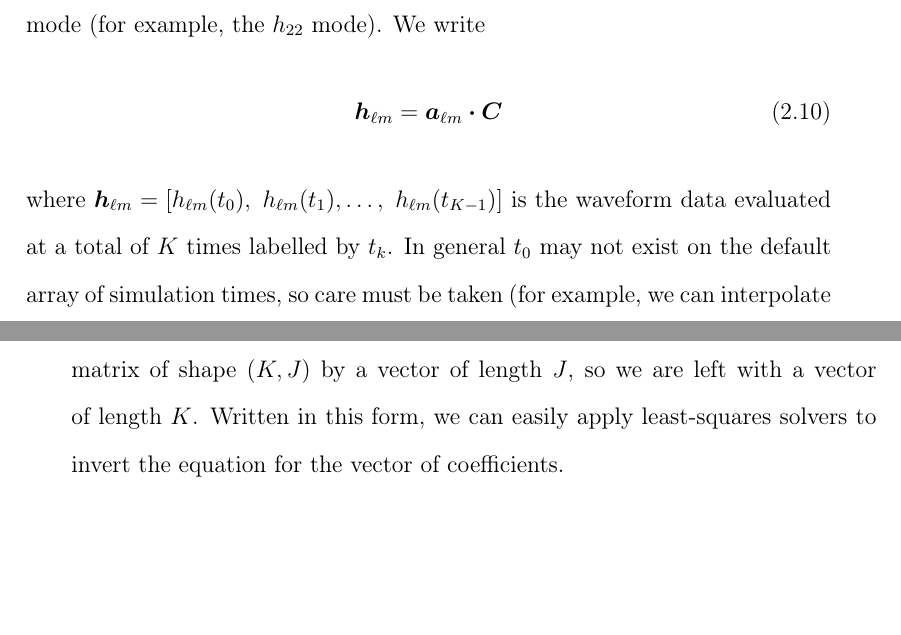
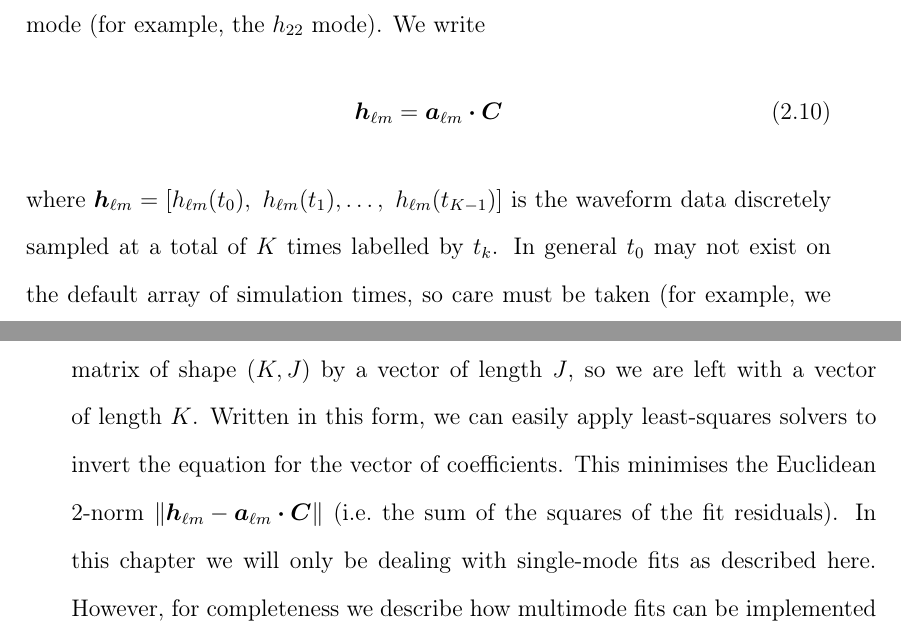
Before and after one commit to eliotfinch/thesis, a LaTeX thesis (main.tex, which reads Chapters/Chapter2.tex): two parts of pages 51 and 52 of 156, joined at a grey line, cut so that both start at the same text, the shorter picture padded with empty space. Compiled offline with pdfLaTeX.

Commit message:
Update chapter 2

```diff
--- a/Chapters/Chapter2.tex
+++ b/Chapters/Chapter2.tex
@@ -141,7 +141,7 @@ For simplicity, first consider the case when we want to model a single spherical
 \begin{equation}\label{eq:hlm_matrix_single}
     \vb*{h}_{\ell m} = \vb*{a}_{\ell m} \vdot \vb*{C}
 \end{equation}
-where $\vb*{h}_{\ell m} = \left[h_{\ell m}(t_0),\ h_{\ell m}(t_1), \ldots,\ h_{\ell m}(t_{K-1}) \right]$ is the waveform data evaluated at a total of $K$ times labelled by $t_k$.
+where $\vb*{h}_{\ell m} = \left[h_{\ell m}(t_0),\ h_{\ell m}(t_1), \ldots,\ h_{\ell m}(t_{K-1}) \right]$ is the waveform data discretely sampled at a total of $K$ times labelled by $t_k$.
 In general $t_0$ may not exist on the default array of simulation times, so care must be taken (for example, we can interpolate the simulation data and evaluate on a new grid of times, or we could use the first value after $t_0$, or the closest value to $t_0$).
 % we will have
 % \begin{equation}
@@ -172,12 +172,16 @@ The vector $\vb*{C}$ contains our complex amplitudes, of which there are a total
 \end{equation}
 When we perform the matrix multiplication of Eq.~\ref{eq:hlm_matrix_single} we are multiplying a matrix of shape $(K,J)$ by a vector of length $J$, so we are left with a vector of length $K$.
 Written in this form, we can easily apply least-squares solvers to invert the equation for the vector of coefficients.
+This minimises the Euclidean 2-norm $\norm{\vb*{h}_{\ell m} - \vb*{a}_{\ell m} \vdot \vb*{C}}$ (i.e.\ the sum of the squares of the fit residuals).
+In this chapter we will only be dealing with single-mode fits as described here.
+However, for completeness we describe how multimode fits can be implemented % (which has been done in the code...)
 
 \subsection{Multimode fit}
 
 Due to mode mixing, a given QNM contributes to all spherical-harmonic modes with the same $m$.
 This means we can perform a fit to multiple spherical-harmonic modes with a single set of shared QNM amplitudes $\vb*{C}$.
 We will approach this by joining $\vb*{h}_{\ell m}$ vectors together for each $(\ell, m)$ we want to include in the fit (to effectively form a single timeseries), and similarly by ``stacking'' $\vb*{a}_{\ell m}$ matrices on top of each other.
+
 
 The single-mode matrix equation, Eq.~\ref{eq:hlm_matrix_single}, becomes
 \begin{equation}\label{eq:hlm_matrix_multi}
```
Also changed, not shown: Chapters/Chapter2.tex (4 more changed lines).
